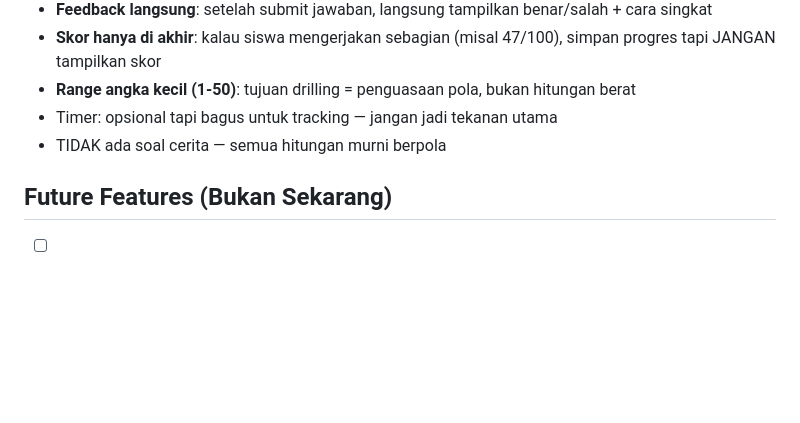
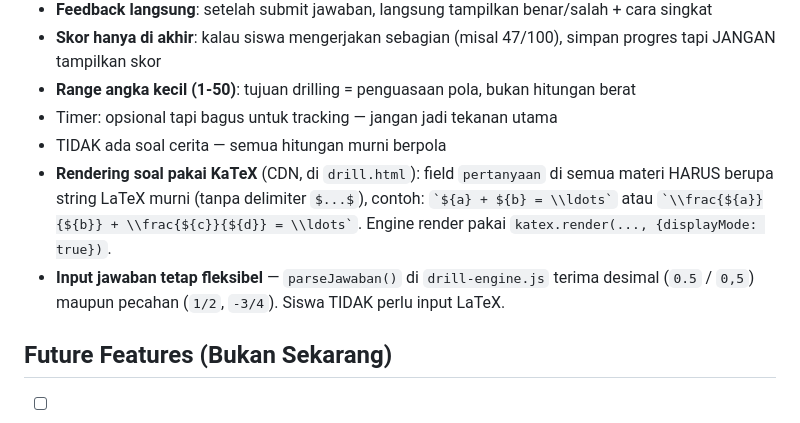
Before and after one commit to fakhri24/drilling-100, a Markdown page: PLAN.md, the part around the change. GitHub-like rendering; blank space fills up the shorter version.

Commit message:
docs: catat konvensi KaTeX & parsing jawaban fleksibel di PLAN.md
Co-Authored-By: Claude Sonnet 5 <noreply@anthropic.com>

```diff
--- a/PLAN.md
+++ b/PLAN.md
@@ -154,6 +154,8 @@ Kunci: angka random tapi POLA SELALU SAMA, jadi setelah 100 soal siswa sudah haf
 - **Range angka kecil (1-50)**: tujuan drilling = penguasaan pola, bukan hitungan berat
 - Timer: opsional tapi bagus untuk tracking — jangan jadi tekanan utama
 - TIDAK ada soal cerita — semua hitungan murni berpola
+- **Rendering soal pakai KaTeX** (CDN, di `drill.html`): field `pertanyaan` di semua materi HARUS berupa string LaTeX murni (tanpa delimiter `$...$`), contoh: `` `${a} + ${b} = \\ldots` `` atau `` `\\frac{${a}}{${b}} + \\frac{${c}}{${d}} = \\ldots` ``. Engine render pakai `katex.render(..., {displayMode: true})`.
+- **Input jawaban tetap fleksibel** — `parseJawaban()` di `drill-engine.js` terima desimal (`0.5` / `0,5`) maupun pecahan (`1/2`, `-3/4`). Siswa TIDAK perlu input LaTeX.
 
 ## Future Features (Bukan Sekarang)
 
```
